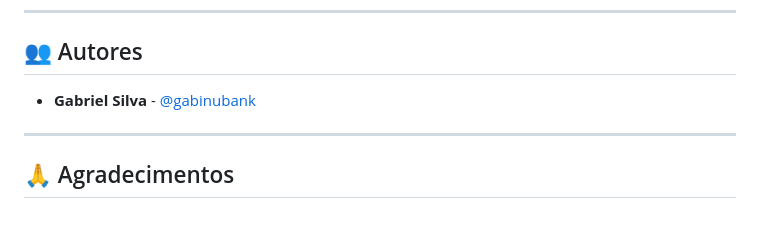
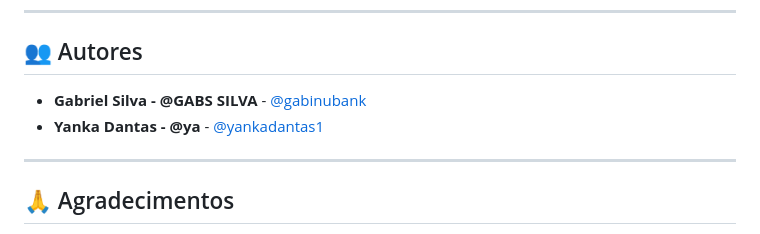
Before and after one commit to vinireisss/jira-monitor, a Markdown page: README.md, the part around the change. Rendered like a GitHub page.

```diff
--- a/README.md
+++ b/README.md
@@ -403,7 +403,8 @@ Este é um projeto **interno** em fase de testes.
 
 ## 👥 Autores
 
-- **Gabriel Silva** - [@gabinubank](https://github.com/gabinubank)
+- **Gabriel Silva - @GABS SILVA** - [@gabinubank](https://github.com/gabinubank)
+- **Yanka Dantas -  @ya** - [@yankadantas1](https://github.com/yankadantas1)
 
 ---
 
```
